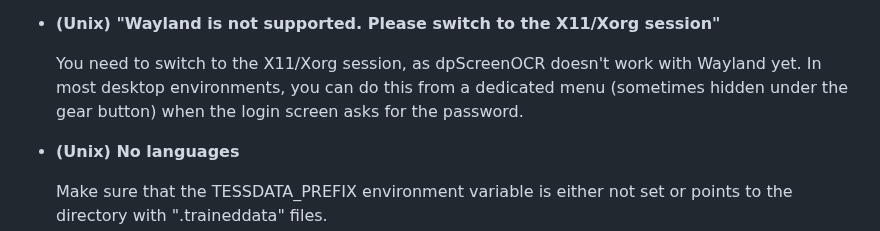
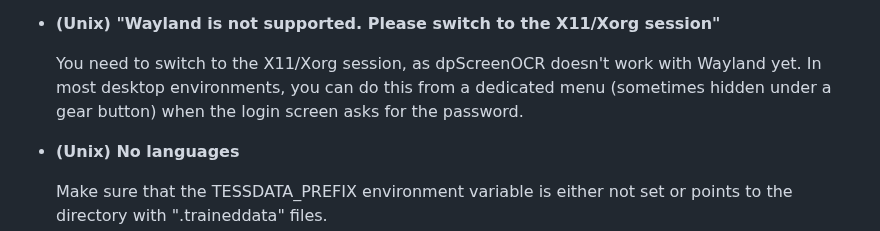
Before and after one commit to danpla/dpscreenocr, a Markdown page: doc/manual.md, the part around one of its changes. Drawn GitHub-style.

```diff
--- a/doc/manual.md
+++ b/doc/manual.md
@@ -372,8 +363,8 @@ the author by email; the link is at the bottom of the
 
     You need to switch to the X11/Xorg session, as dpScreenOCR doesn't
     work with Wayland yet. In most desktop environments, you can do
-    this from a dedicated menu (sometimes hidden under the gear
-    button) when the login screen asks for the password.
+    this from a dedicated menu (sometimes hidden under a gear button)
+    when the login screen asks for the password.
 
 *   **(Unix) No languages**
 
```
Also changed, not shown: other parts of doc/manual.md (+10 -19 lines).
